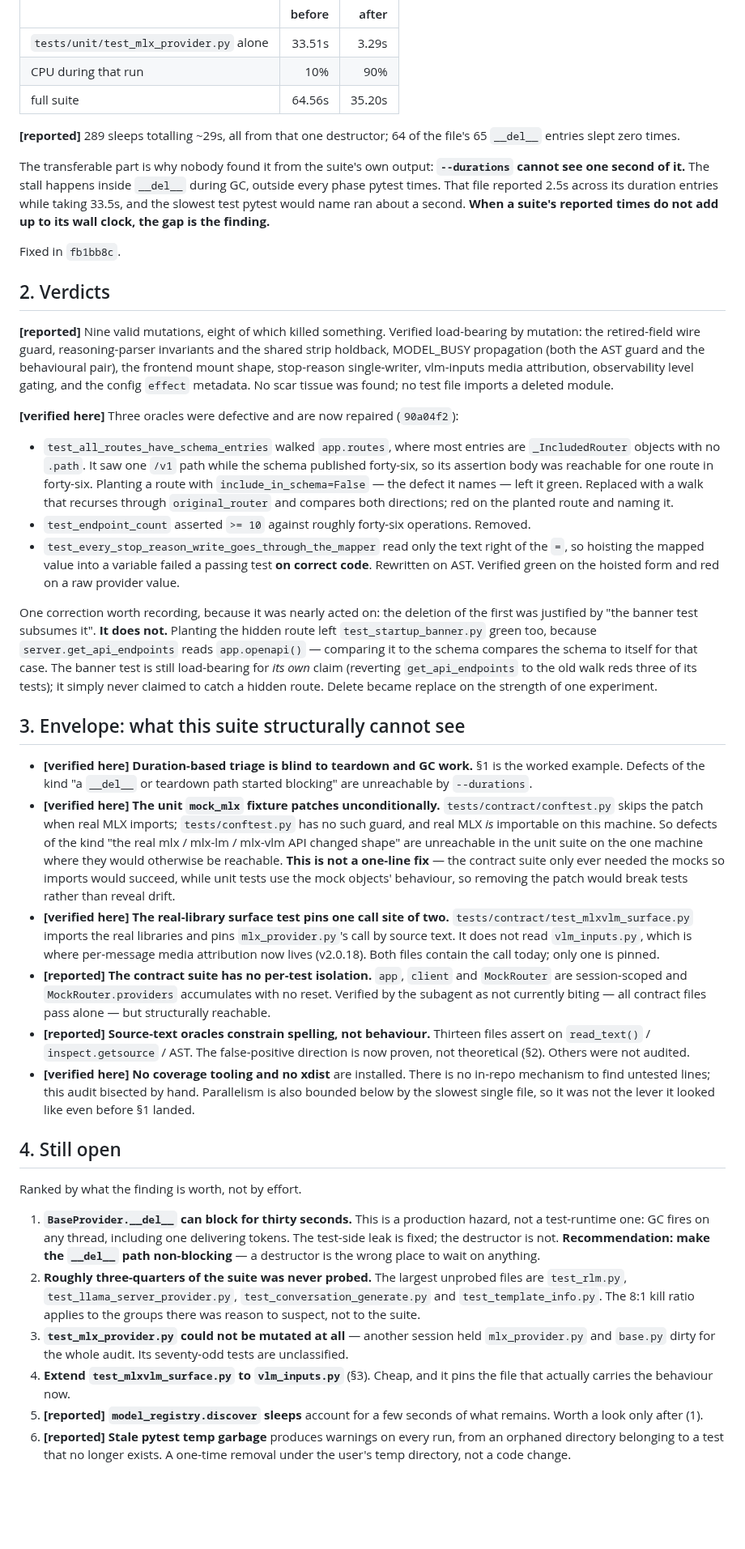
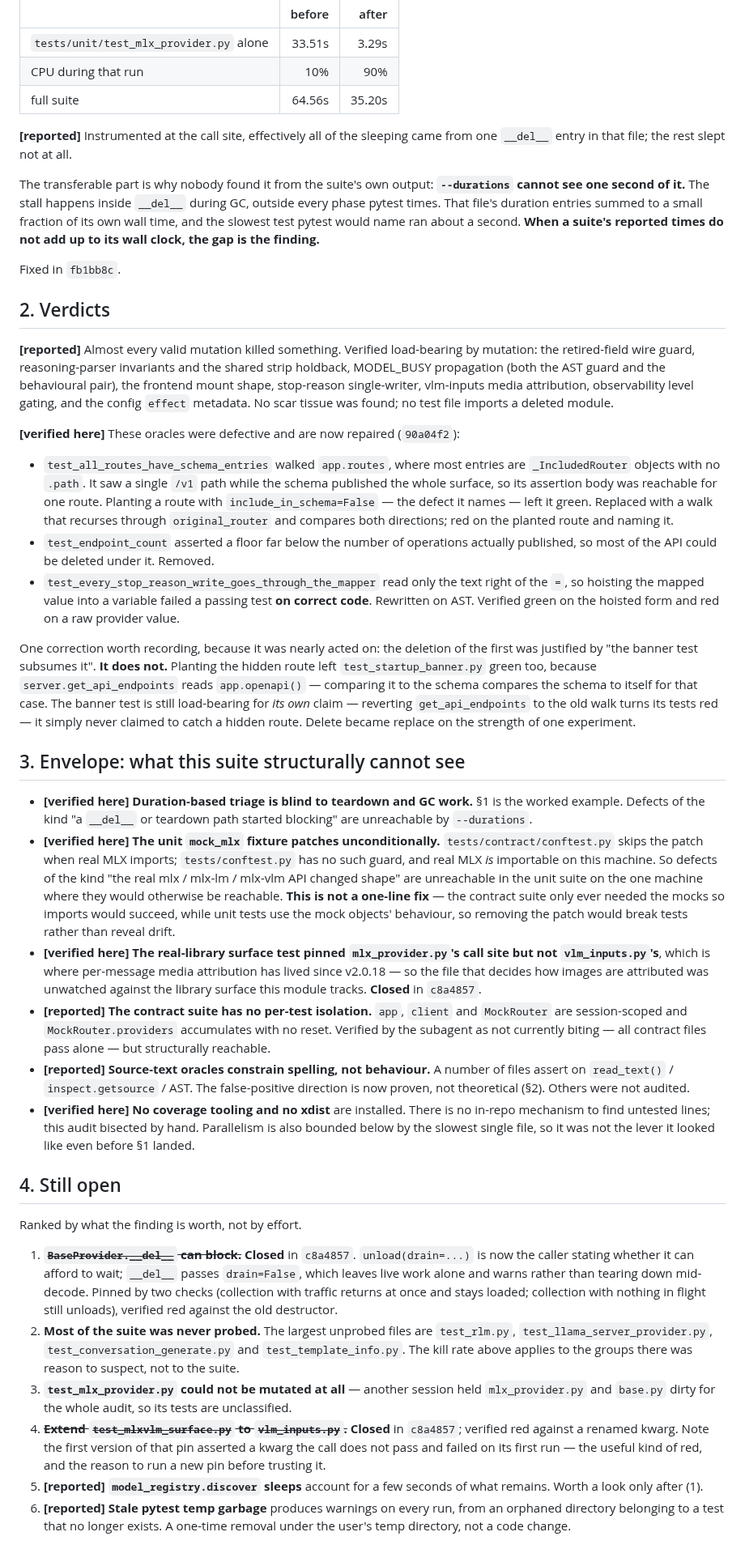
Before and after one commit to fblissjr/heylookitsanllm, a Markdown page: docs/testing/audit_2026-09-08_backend_suite.md, the part around the change. Shown at 81% size. GitHub-like rendering; blank space fills up the shorter version.

```diff
--- a/docs/testing/audit_2026-09-08_backend_suite.md
+++ b/docs/testing/audit_2026-09-08_backend_suite.md
@@ -21,21 +21,20 @@ expires. Nothing was generating, so it burned the cap on every run.
 | CPU during that run | 10% | 90% |
 | full suite | 64.56s | 35.20s |
 
-**[reported]** 289 sleeps totalling ~29s, all from that one destructor; 64 of
-the file's 65 `__del__` entries slept zero times.
+**[reported]** Instrumented at the call site, effectively all of the sleeping
+came from one `__del__` entry in that file; the rest slept not at all.
 
 The transferable part is why nobody found it from the suite's own output:
 **`--durations` cannot see one second of it.** The stall happens inside
-`__del__` during GC, outside every phase pytest times. That file reported 2.5s
-across its duration entries while taking 33.5s, and the slowest test pytest
-would name ran about a second. **When a suite's reported times do not add up to
-its wall clock, the gap is the finding.**
+`__del__` during GC, outside every phase pytest times. That file's duration entries summed to a small fraction of its own wall time,
+and the slowest test pytest would name ran about a second. **When a suite's
+reported times do not add up to its wall clock, the gap is the finding.**
 
 Fixed in `fb1bb8c`.
 
 ## 2. Verdicts
 
-**[reported]** Nine valid mutations, eight of which killed something. Verified
+**[reported]** Almost every valid mutation killed something. Verified
 load-bearing by mutation: the retired-field wire guard, reasoning-parser
 invariants and the shared strip holdback, MODEL_BUSY propagation (both the AST
 guard and the behavioural pair), the frontend mount shape, stop-reason
@@ -43,18 +42,18 @@ single-writer, vlm-inputs media attribution, observability level gating, and
 the config `effect` metadata. No scar tissue was found; no test file imports a
 deleted module.
 
-**[verified here]** Three oracles were defective and are now repaired
+**[verified here]** These oracles were defective and are now repaired
 (`90a04f2`):
 
 - `test_all_routes_have_schema_entries` walked `app.routes`, where most entries
-  are `_IncludedRouter` objects with no `.path`. It saw one `/v1` path while
-  the schema published forty-six, so its assertion body was reachable for one
-  route in forty-six. Planting a route with `include_in_schema=False` — the
+  are `_IncludedRouter` objects with no `.path`. It saw a single `/v1` path
+  while the schema published the whole surface, so its assertion body was
+  reachable for one route. Planting a route with `include_in_schema=False` — the
   defect it names — left it green. Replaced with a walk that recurses through
   `original_router` and compares both directions; red on the planted route and
   naming it.
-- `test_endpoint_count` asserted `>= 10` against roughly forty-six operations.
-  Removed.
+- `test_endpoint_count` asserted a floor far below the number of operations
+  actually published, so most of the API could be deleted under it. Removed.
 - `test_every_stop_reason_write_goes_through_the_mapper` read only the text
   right of the `=`, so hoisting the mapped value into a variable failed a
   passing test **on correct code**. Rewritten on AST. Verified green on the
@@ -65,8 +64,8 @@ the first was justified by "the banner test subsumes it". **It does not.**
 Planting the hidden route left `test_startup_banner.py` green too, because
 `server.get_api_endpoints` reads `app.openapi()` — comparing it to the schema
 compares the schema to itself for that case. The banner test is still
-load-bearing for *its own* claim (reverting `get_api_endpoints` to the old walk
-reds three of its tests); it simply never claimed to catch a hidden route.
+load-bearing for *its own* claim — reverting `get_api_endpoints` to the old
+walk turns its tests red — it simply never claimed to catch a hidden route.
 Delete became replace on the strength of one experiment.
 
 ## 3. Envelope: what this suite structurally cannot see
@@ -83,17 +82,17 @@ Delete became replace on the strength of one experiment.
   only ever needed the mocks so imports would succeed, while unit tests use
   the mock objects' behaviour, so removing the patch would break tests rather
   than reveal drift.
-- **[verified here] The real-library surface test pins one call site of two.**
-  `tests/contract/test_mlxvlm_surface.py` imports the real libraries and pins
-  `mlx_provider.py`'s call by source text. It does not read `vlm_inputs.py`,
-  which is where per-message media attribution now lives (v2.0.18). Both files
-  contain the call today; only one is pinned.
+- **[verified here] The real-library surface test pinned `mlx_provider.py`'s
+  call site but not `vlm_inputs.py`'s**, which is where per-message media
+  attribution has lived since v2.0.18 — so the file that decides how images
+  are attributed was unwatched against the library surface this module tracks.
+  **Closed** in `c8a4857`.
 - **[reported] The contract suite has no per-test isolation.** `app`, `client`
   and `MockRouter` are session-scoped and `MockRouter.providers` accumulates
   with no reset. Verified by the subagent as not currently biting — all
   contract files pass alone — but structurally reachable.
 - **[reported] Source-text oracles constrain spelling, not behaviour.**
-  Thirteen files assert on `read_text()` / `inspect.getsource` / AST. The
+  A number of files assert on `read_text()` / `inspect.getsource` / AST. The
   false-positive direction is now proven, not theoretical (§2). Others were
   not audited.
 - **[verified here] No coverage tooling and no xdist** are installed. There is
@@ -105,20 +104,23 @@ Delete became replace on the strength of one experiment.
 
 Ranked by what the finding is worth, not by effort.
 
-1. **`BaseProvider.__del__` can block for thirty seconds.** This is a
-   production hazard, not a test-runtime one: GC fires on any thread,
-   including one delivering tokens. The test-side leak is fixed; the
-   destructor is not. **Recommendation: make the `__del__` path non-blocking**
-   — a destructor is the wrong place to wait on anything.
-2. **Roughly three-quarters of the suite was never probed.** The largest
-   unprobed files are `test_rlm.py`, `test_llama_server_provider.py`,
-   `test_conversation_generate.py` and `test_template_info.py`. The 8:1 kill
-   ratio applies to the groups there was reason to suspect, not to the suite.
+1. ~~**`BaseProvider.__del__` can block.**~~ **Closed** in `c8a4857`.
+   `unload(drain=...)` is now the caller stating whether it can afford to
+   wait; `__del__` passes `drain=False`, which leaves live work alone and
+   warns rather than tearing down mid-decode. Pinned by two checks (collection
+   with traffic returns at once and stays loaded; collection with nothing in
+   flight still unloads), verified red against the old destructor.
+2. **Most of the suite was never probed.** The largest unprobed files are `test_rlm.py`, `test_llama_server_provider.py`,
+   `test_conversation_generate.py` and `test_template_info.py`. The kill rate
+   above applies to the groups there was reason to suspect, not to the suite.
 3. **`test_mlx_provider.py` could not be mutated at all** — another session
-   held `mlx_provider.py` and `base.py` dirty for the whole audit. Its
-   seventy-odd tests are unclassified.
-4. **Extend `test_mlxvlm_surface.py` to `vlm_inputs.py`** (§3). Cheap, and it
-   pins the file that actually carries the behaviour now.
+   held `mlx_provider.py` and `base.py` dirty for the whole audit, so its
+   tests are unclassified.
+4. ~~**Extend `test_mlxvlm_surface.py` to `vlm_inputs.py`.**~~ **Closed** in
+   `c8a4857`; verified red against a renamed kwarg. Note the first version of
+   that pin asserted a kwarg the call does not pass and failed on its first
+   run — the useful kind of red, and the reason to run a new pin before
+   trusting it.
 5. **[reported] `model_registry.discover` sleeps** account for a few seconds
    of what remains. Worth a look only after (1).
 6. **[reported] Stale pytest temp garbage** produces warnings on every run,
```
Also changed, not shown: docs/testing/audit_2026-09-08_render_suite.md (+49 -45 lines).
